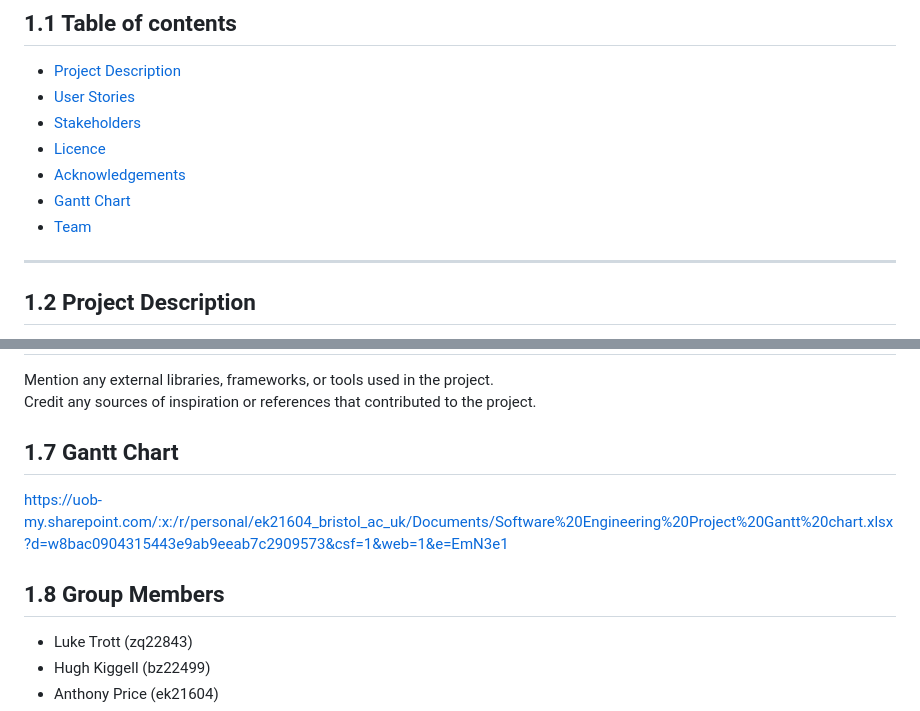
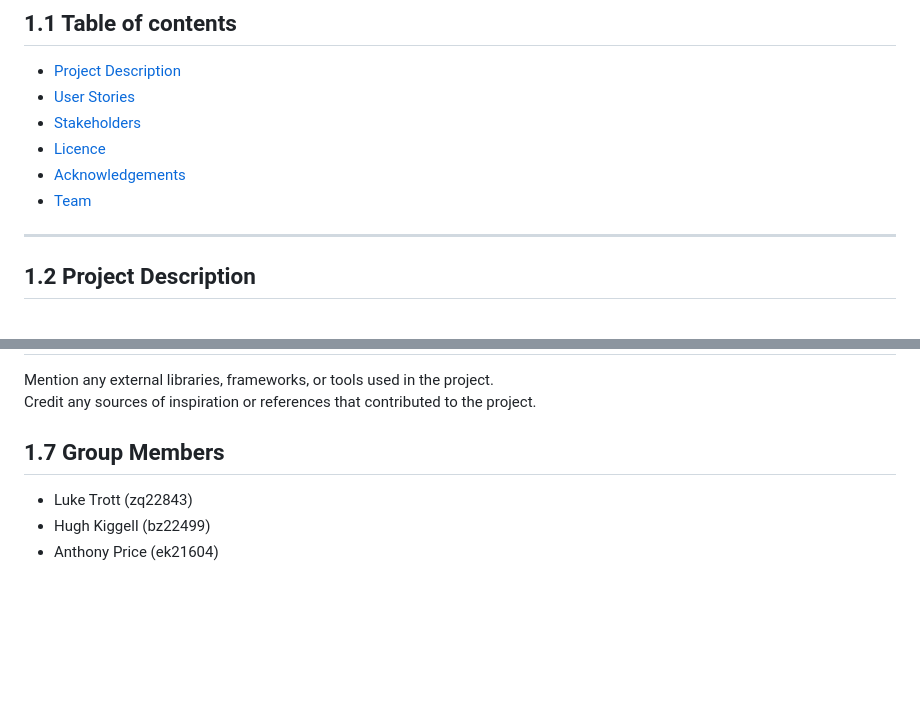
Before and after one commit to bz22499/Online-Delivery-Platform, a Markdown page: README.md, 2 parts joined by grey strips. GitHub-like rendering; blank space fills up the shorter version.

Commit message:
Update README.md
Gantt chart placed in projects now

```diff
--- a/README.md
+++ b/README.md
@@ -6,8 +6,7 @@
 - [Stakeholders](#14-stake-holders)
 - [Licence](#15-licence)
 - [Acknowledgements](#16-acknowledgements)
-- [Gantt Chart](#17-gantt-chart)
-- [Team](#18-group-members)
+- [Team](#17-group-members)
 ---
 ## 1.2 Project Description
 Our delivery app aims to create a seamless experience for customers, chefs, and delivery drivers alike.
@@ -42,11 +41,7 @@ This project is licensed under the [License Name] - see the LICENSE file for det
 Mention any external libraries, frameworks, or tools used in the project.
 Credit any sources of inspiration or references that contributed to the project.
 
-## 1.7 Gantt Chart
-
-https://uob-my.sharepoint.com/:x:/r/personal/ek21604_bristol_ac_uk/Documents/Software%20Engineering%20Project%20Gantt%20chart.xlsx?d=w8bac0904315443e9ab9eeab7c2909573&csf=1&web=1&e=EmN3e1
-
-## 1.8 Group Members
+## 1.7 Group Members
 - Luke Trott (zq22843)
 - Hugh Kiggell (bz22499)
 - Anthony Price (ek21604)
```
